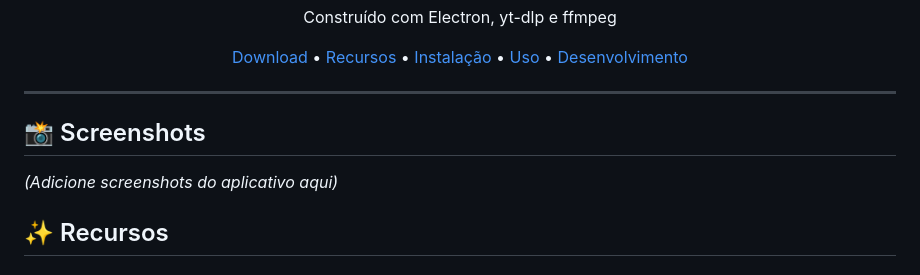
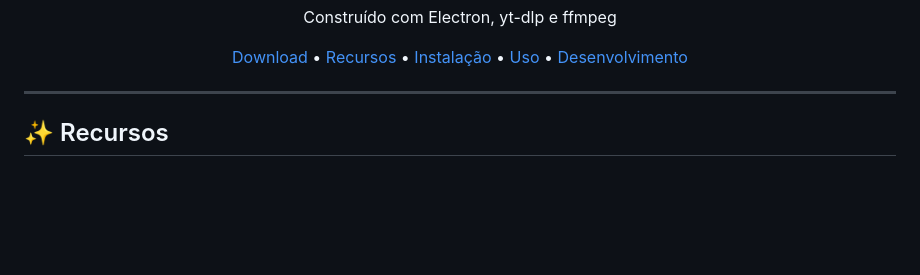
Before and after one commit to CaioBr3080/DLWave, a Markdown page: README.md, the part around the change. Rendered like a GitHub page; blank space fills up the shorter version.

Commit message:
Atualizar o README.md

```diff
--- a/README.md
+++ b/README.md
@@ -16,10 +16,6 @@ Construído com Electron, yt-dlp e ffmpeg
 </div>
 
 ---
-
-## 📸 Screenshots
-
-_(Adicione screenshots do aplicativo aqui)_
 
 ## ✨ Recursos
 
```
